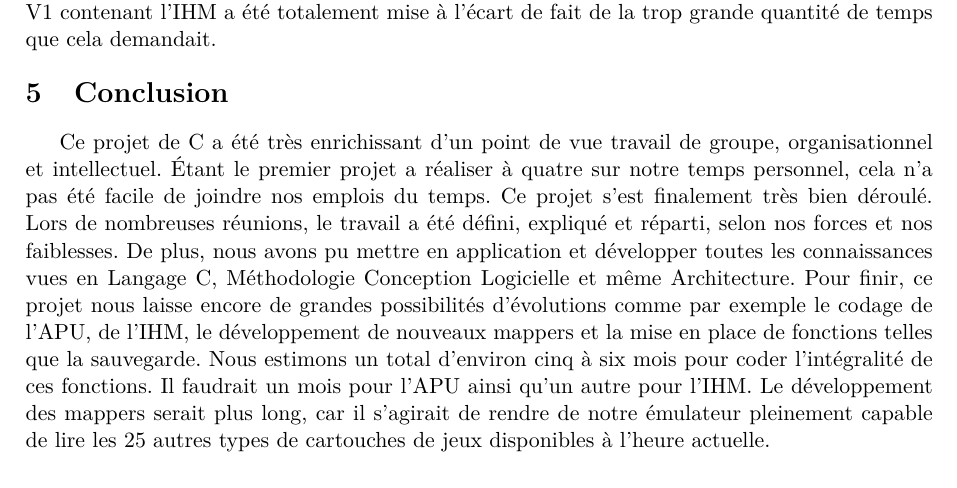
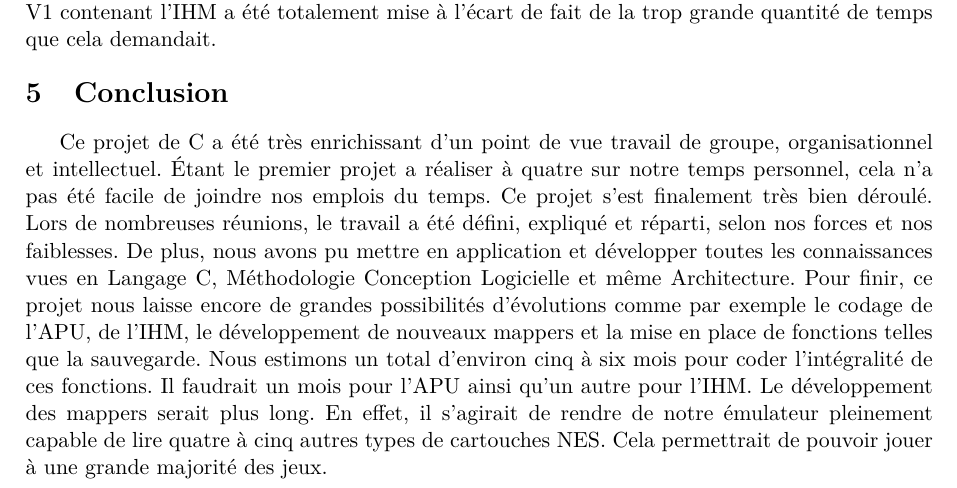
Before and after one commit to dylangageot/mechgah, a LaTeX document (gestion-de-projet/rapport/rapport.tex, which reads gestion-de-projet/rapport/contenu/conclusion.tex): part of page 6 of 8, cut so that both start at the same text. Compiled offline with pdfLaTeX.

Commit message:
Modification de la conclusion

```diff
--- a/gestion-de-projet/rapport/contenu/conclusion.tex
+++ b/gestion-de-projet/rapport/contenu/conclusion.tex
@@ -1 +1 @@
-Ce projet de C a été très enrichissant d'un point de vue travail de groupe, organisationnel et intellectuel. Étant le premier projet a réaliser à quatre sur notre temps personnel, cela n'a pas été facile de joindre nos emplois du temps. Ce projet s'est finalement très bien déroulé. Lors de nombreuses réunions, le travail a été défini, expliqué et réparti, selon nos forces et nos faiblesses. De plus, nous avons pu mettre en application et développer toutes les connaissances vues en Langage C, Méthodologie Conception Logicielle et même Architecture. Pour finir, ce projet nous laisse encore de grandes possibilités d'évolutions comme par exemple le codage de l'APU, de l'IHM, le développement de nouveaux mappers et la mise en place de fonctions telles que la sauvegarde. Nous estimons un total d'environ cinq à six mois pour coder l'intégralité de ces fonctions. Il faudrait un mois pour l'APU ainsi qu'un autre pour l'IHM. Le développement des mappers serait plus long, car il s'agirait de rendre de notre émulateur pleinement capable de lire les 25 autres types de cartouches de jeux disponibles à l'heure actuelle.
+Ce projet de C a été très enrichissant d'un point de vue travail de groupe, organisationnel et intellectuel. Étant le premier projet a réaliser à quatre sur notre temps personnel, cela n'a pas été facile de joindre nos emplois du temps. Ce projet s'est finalement très bien déroulé. Lors de nombreuses réunions, le travail a été défini, expliqué et réparti, selon nos forces et nos faiblesses. De plus, nous avons pu mettre en application et développer toutes les connaissances vues en Langage C, Méthodologie Conception Logicielle et même Architecture. Pour finir, ce projet nous laisse encore de grandes possibilités d'évolutions comme par exemple le codage de l'APU, de l'IHM, le développement de nouveaux mappers et la mise en place de fonctions telles que la sauvegarde. Nous estimons un total d'environ cinq à six mois pour coder l'intégralité de ces fonctions. Il faudrait un mois pour l'APU ainsi qu'un autre pour l'IHM. Le développement des mappers serait plus long. En effet, il s'agirait de rendre de notre émulateur pleinement capable de lire quatre à cinq autres types de cartouches NES. Cela permettrait de pouvoir jouer à une grande majorité des jeux.
```
